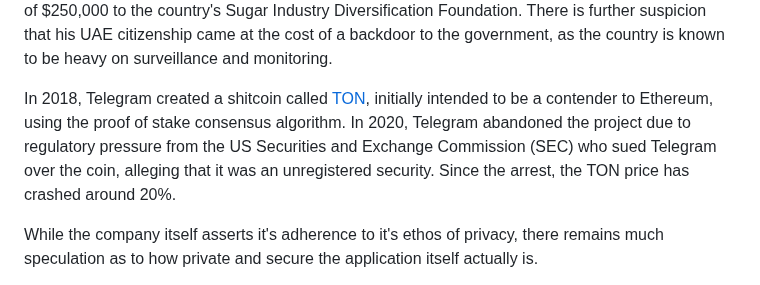
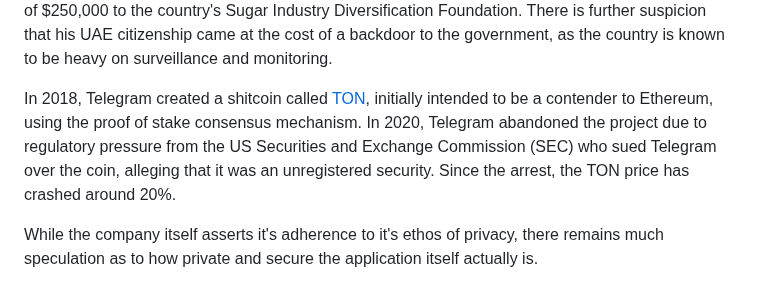
Before and after one commit to michaelleighstewart/freedomtechnology, a Markdown page: posts/news_telegram.md, the part around the change. Drawn GitHub-style.

Commit message:
Changed a word

```diff
--- a/posts/news_telegram.md
+++ b/posts/news_telegram.md
@@ -38,7 +38,7 @@
 
 <p>The ways in which Durov has been able to obtain 3 different citizenships, while continuing to hold his Russian citizenship has also been speculated on, with claims that he received them (in particular his French one), by allowing authorities a backdoor into Telegram. Indeed, there are several suspicious elements to his application and obtaining of his French citizenship. His name was changed as to "Frenchify" it on his application, which he said was a joke that he forgot about, only to have the application suddenly approved shortly later. Without living in a French-speaking country, to expedite and approve a citizenship application would generally require offering some kind of special assistance or service to the government. His Saint Kitts citizenship was obtained through a donation of $250,000 to the country's Sugar Industry Diversification Foundation. There is further suspicion that his UAE citizenship came at the cost of a backdoor to the government, as the country is known to be heavy on surveillance and monitoring.</p>
 
-<p>In 2018, Telegram created a shitcoin called <a href="https://ton.org/" target="_new">TON</a>, initially intended to be a contender to Ethereum, using the proof of stake consensus algorithm. In 2020, Telegram abandoned the project due to regulatory pressure from the US Securities and Exchange Commission (SEC) who sued Telegram over the coin, alleging that it was an unregistered security. Since the arrest, the TON price has crashed around 20%.</p>
+<p>In 2018, Telegram created a shitcoin called <a href="https://ton.org/" target="_new">TON</a>, initially intended to be a contender to Ethereum, using the proof of stake consensus mechanism. In 2020, Telegram abandoned the project due to regulatory pressure from the US Securities and Exchange Commission (SEC) who sued Telegram over the coin, alleging that it was an unregistered security. Since the arrest, the TON price has crashed around 20%.</p>
 
 <p>While the company itself asserts it's adherence to it's ethos of privacy, there remains much speculation as to how private and secure the application itself actually is.</p>
 
```
